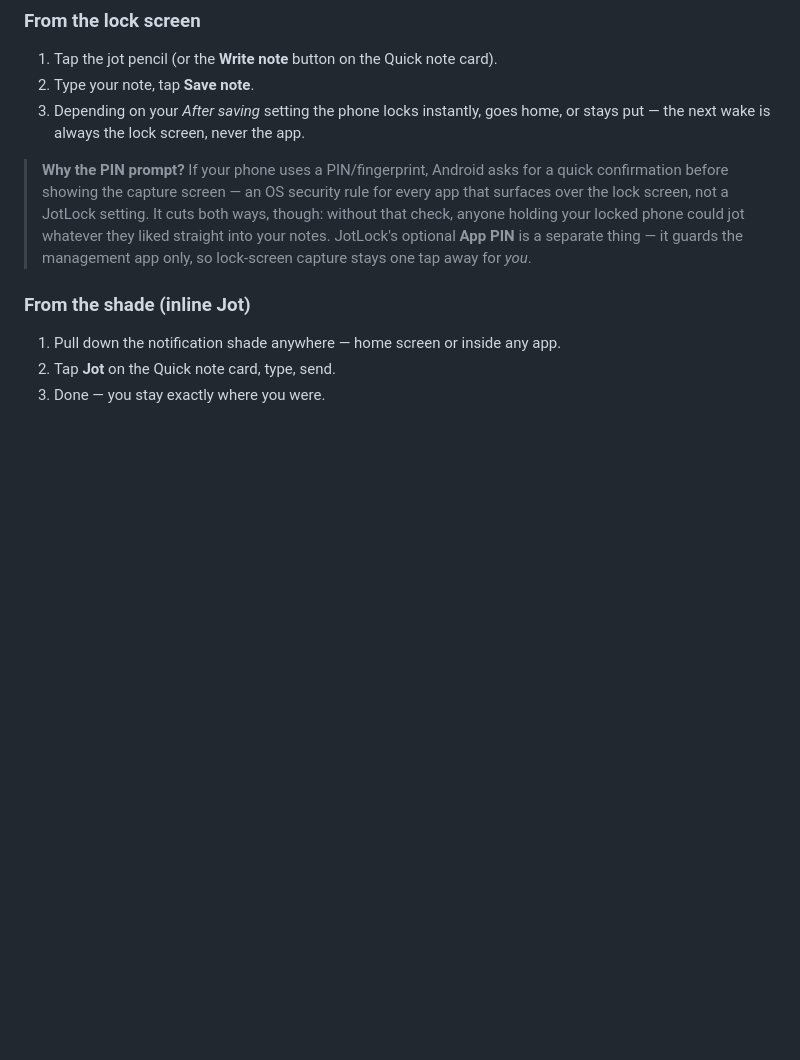
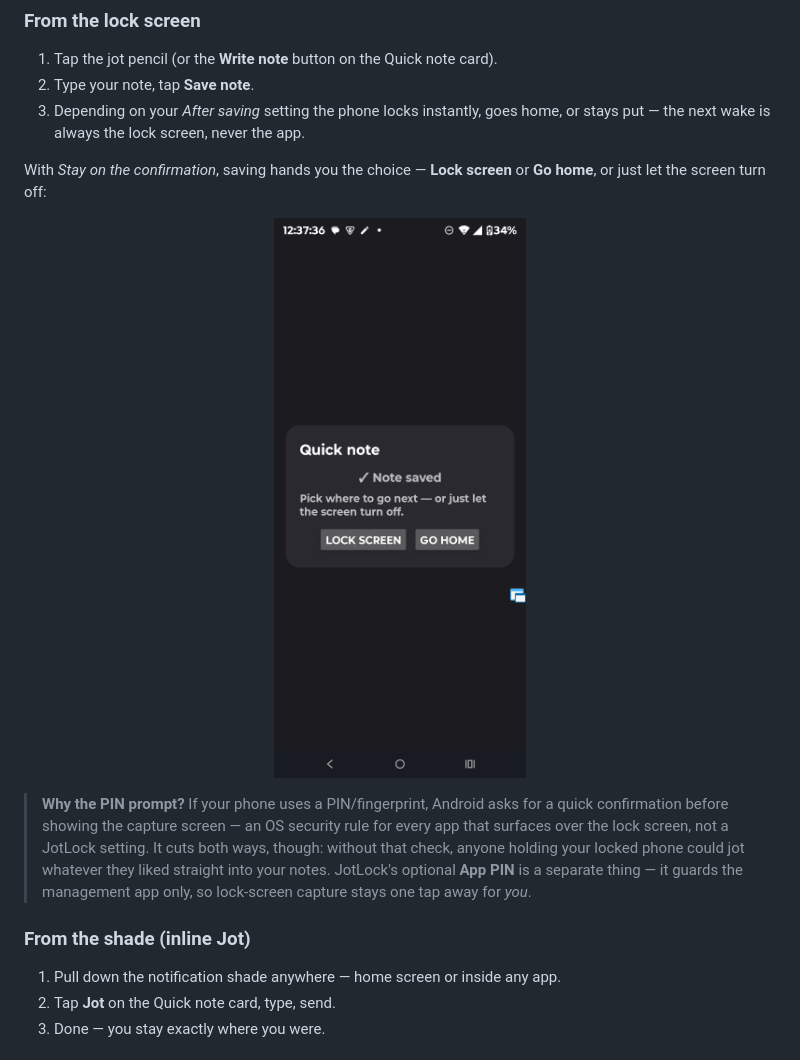
Before and after one commit to Ryfire/jotlock, a Markdown page: README.md, the part around the change. GitHub-like rendering; pictures changed too: screenshots/24_note_saved_confirmation.png (added); blank space fills up the shorter version.

Commit message:
README: repo description covers the after-save choice; add Note-saved confirmation screenshot

```diff
--- a/README.md
+++ b/README.md
@@ -180,6 +180,13 @@ a small donation keeps it free, open source, and ad-free.
 3. Depending on your *After saving* setting the phone locks instantly, goes home,
    or stays put — the next wake is always the lock screen, never the app.
 
+With *Stay on the confirmation*, saving hands you the choice — **Lock screen**
+or **Go home**, or just let the screen turn off:
+
+<p align="center">
+  <img src="screenshots/24_note_saved_confirmation.png" alt="The Note saved confirmation screen with Lock screen and Go home buttons" width="380">
+</p>
+
 > **Why the PIN prompt?** If your phone uses a PIN/fingerprint, Android asks for a
 > quick confirmation before showing the capture screen — an OS security rule for
 > every app that surfaces over the lock screen, not a JotLock setting. It cuts both
```
